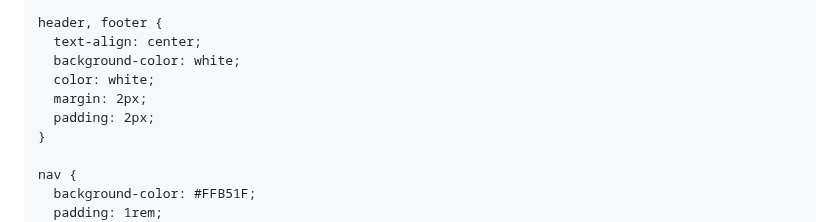
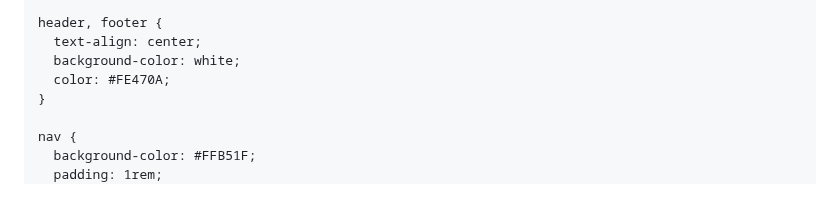
Before and after one commit to MariaFernandaApazaMeza/Web-Personal, a Markdown page: README.md, the part around the change. Rendered like a GitHub page; blank space fills up the shorter version.

```diff
--- a/README.md
+++ b/README.md
@@ -26,9 +26,7 @@
     header, footer {
       text-align: center;
       background-color: white;
-      color: white;
-      margin: 2px;
-      padding: 2px;
+      color: #FE470A;
     }
 
     nav {
```
